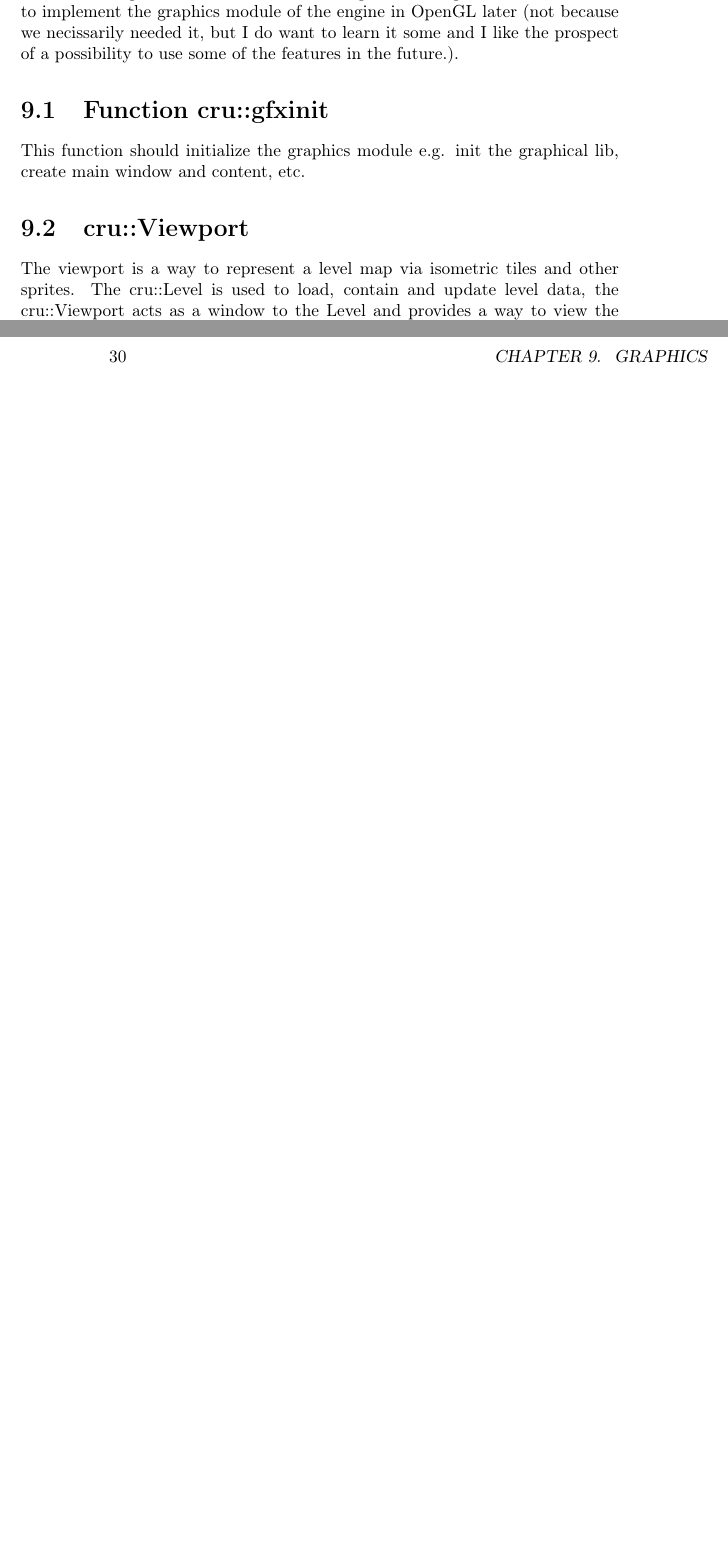
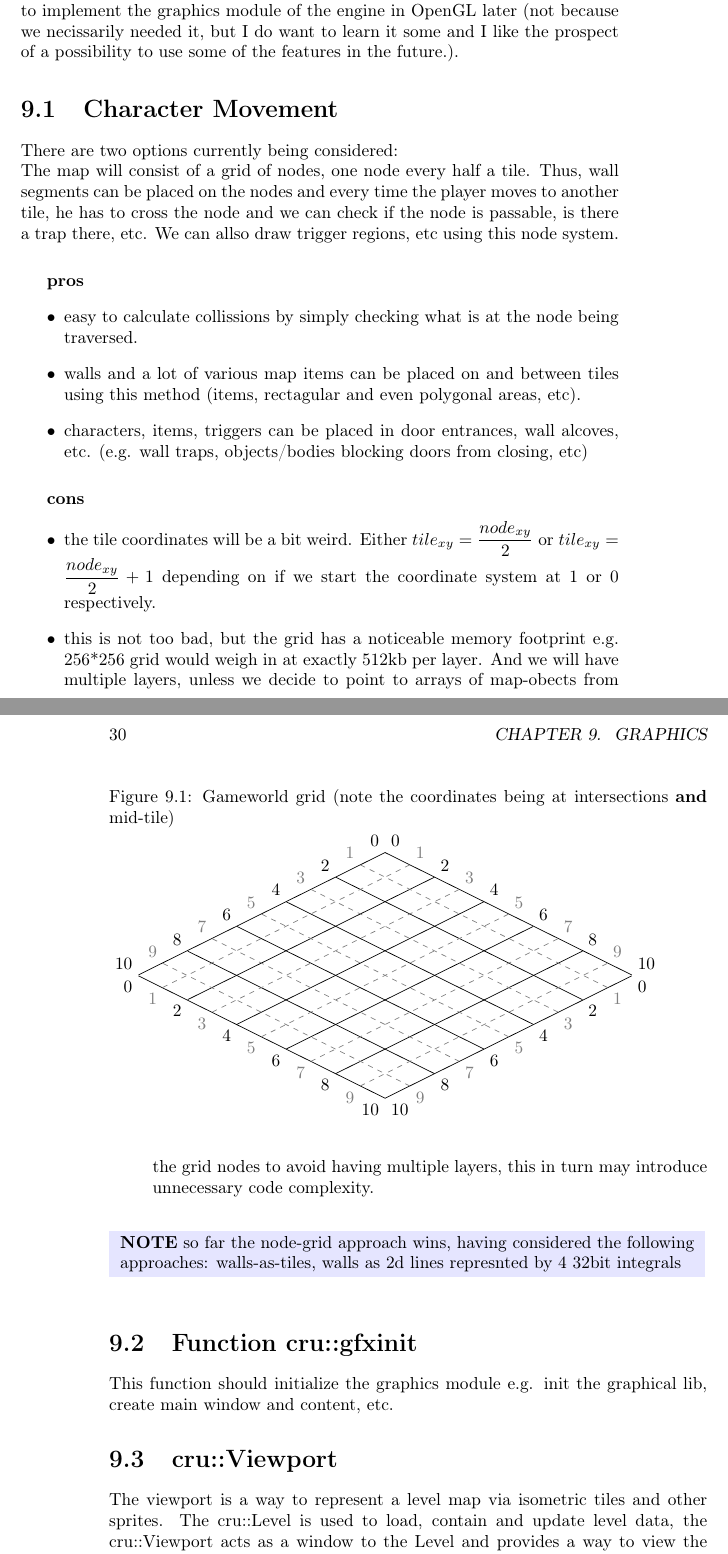
Before and after one commit to DrXVII/crucible_of_dreams, a LaTeX book (devdoc/latex/design_doc.tex): two parts of pages 29 and 30 of 47 before the commit and two parts of pages 29 and 30 of 49 after it, joined at a grey line, cut so that both start at the same text, the shorter picture padded with empty space. Compiled offline with pdfLaTeX.

Commit message:
thoughts on level grid implementation

```diff
--- a/devdoc/latex/design_doc.tex
+++ b/devdoc/latex/design_doc.tex
@@ -5,6 +5,7 @@
 \usepackage{minted}
 \usepackage{hyperref}
 \usepackage[table]{xcolor}
+\usepackage{tikz}
 
 \definecolor{red}{HTML}{FF0000}
 \definecolor{globaltablecolor}{HTML}{FF0000}
@@ -302,29 +365,66 @@ other topics that change equipment properties.
 \note{Maybe crafting will not be in the game at all.}
 
 \part{The Engine}
-\note{Often it is quite difficult to determine which components belong to the engine
-  and which to the game when the two are developed side-by-side, thus this part
-  should be reviewed and reevaluated periodically.}
+\note{Often it is quite difficult to determine which components belong to the
+engine and which to the game when the two are developed side-by-side, thus this
+part should be reviewed and reevaluated periodically.}
 \chapter{Overview}
-The engine is implemented as a modular set of objects and functions accessible under the
+The engine is implemented as a modular set of objects and functions accessible
+under the
 \codew{\enginenamespace{}} namespace, forming a framework for game development,
 oriented at 2d isometric tile based RPG games and is targeted at the C++
 programming language.
 \chapter{Graphics}
-We will be using SDL2 as our main graphics library for now, as we already have a
-working codebase and some knowledge of working with the lib. I wish to implement
-the graphics module of the engine in OpenGL later (not because we necissarily
-needed it, but I do want to learn it some and I like the prospect of a possibility to
-use some of the features in the future.).
+We will be using SDL2 as our main graphics library for now, as we already have
+a working codebase and some knowledge of working with the lib. I wish to
+implement the graphics module of the engine in OpenGL later (not because we
+necissarily needed it, but I do want to learn it some and I like the prospect
+of a possibility to use some of the features in the future.).
+\section{Character Movement}
+There are two options currently being considered: \\
+The map will consist of a grid of nodes, one node every half a tile. Thus,
+wall segments can be placed on the nodes and every time the player moves to
+another tile, he has to cross the node and we can check if the node is passable,
+is there a trap there, etc. We can allso draw trigger regions, etc using this
+node system.
+\subparagraph{pros}
+\begin{itemize}
+  \item easy to calculate collissions by simply checking what is at the node
+    being traversed.
+  \item walls and a lot of various map items can be placed on and between tiles
+    using this method (items, rectagular and even polygonal areas, etc).
+  \item characters, items, triggers can be placed in door entrances, wall
+    alcoves, etc. (e.g. wall traps, objects/bodies blocking doors from closing,
+    etc)
+\end{itemize}
+\subparagraph{cons}
+\begin{itemize}
+  \item the tile coordinates will be a bit weird. Either $\displaystyle
+    tile_{xy} = \frac{node_{xy}}{2}$ or $\displaystyle tile_{xy} =
+    \frac{node_{xy}}{2} + 1$ depending on if we start the coordinate system
+    at 1 or 0 respectively.
+  \item this is not too bad, but the grid has a noticeable memory footprint
+    e.g. 256*256 grid would weigh in at exactly 512kb per layer. And we will
+    have multiple layers, unless we decide to point to arrays of map-obects
+    from the grid nodes to avoid having multiple layers, this in turn may
+    introduce unnecessary code complexity.
+\end{itemize}
+\note{so far the node-grid approach wins, having considered the following
+approaches: walls-as-tiles, walls as 2d lines represnted by 4 32bit integrals}
+\begin{figure}
+  \caption{Gameworld grid (note the coordinates being at intersections
+    \textbf{and} mid-tile)}
+  \isogridsub{10}
+\end{figure}
 \section{Function \enginenamespace{}gfxinit}
 This function should initialize the graphics module e.g. init the graphical lib,
 create main window and content, etc.
 \section{\enginenamespace{}Viewport}
-The viewport is a way to represent a level map via isometric tiles and other sprites.
-The \enginenamespace{}Level is used to load, contain and update level data, the
-\enginenamespace{}Viewport acts as a window to the Level and provides a way to
-view the data stored in the \enginenamespace{}Level with options on how to
-display said data (e.g. centner on certain character/object/etc,
+The viewport is a way to represent a level map via isometric tiles and other
+sprites.  The \enginenamespace{}Level is used to load, contain and update level
+data, the \enginenamespace{}Viewport acts as a window to the Level and provides
+a way to view the data stored in the \enginenamespace{}Level with options on
+how to display said data (e.g. centner on certain character/object/etc,
 show/hide/lower walls, draw frames around obscured character sprites (or arrows
 above them, display/hide debug regions, etc).
 
```
Also changed, not shown: makefile, devdoc/latex/design_doc.tex (190 more changed lines), 2 other files.
